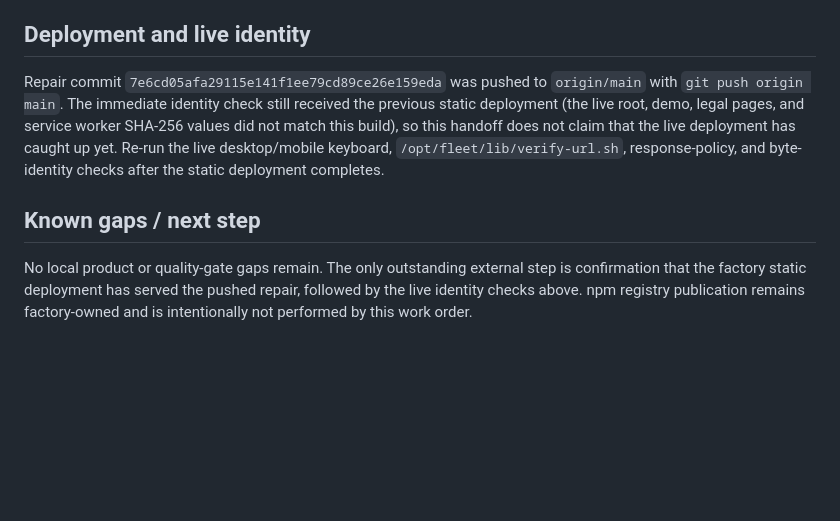
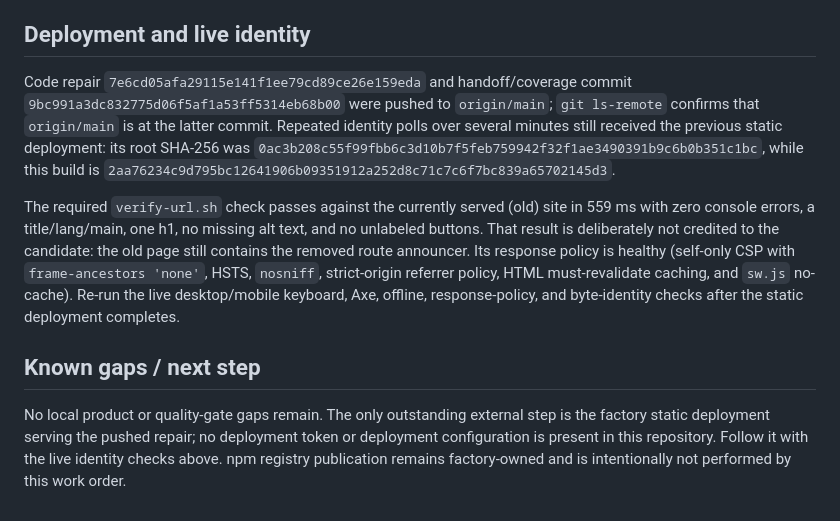
Before and after one commit to B-Divyesh/sf-screen-reader-smoke-test, a Markdown page: .factory/handoff.md, the part around the change. GitHub-like rendering; blank space fills up the shorter version.

Commit message:
docs: record repair verification

```diff
--- a/.factory/handoff.md
+++ b/.factory/handoff.md
@@ -48,17 +48,28 @@ banner (`0–107.58px`).
 
 ## Deployment and live identity
 
-Repair commit `7e6cd05afa29115e141f1ee79cd89ce26e159eda` was pushed to
-`origin/main` with `git push origin main`. The immediate identity check still
-received the previous static deployment (the live root, demo, legal pages, and
-service worker SHA-256 values did not match this build), so this handoff does
-not claim that the live deployment has caught up yet. Re-run the live
-desktop/mobile keyboard, `/opt/fleet/lib/verify-url.sh`, response-policy, and
-byte-identity checks after the static deployment completes.
+Code repair `7e6cd05afa29115e141f1ee79cd89ce26e159eda` and handoff/coverage
+commit `9bc991a3dc832775d06f5af1a53ff5314eb68b00` were pushed to `origin/main`;
+`git ls-remote` confirms that `origin/main` is at the latter commit. Repeated
+identity polls over several minutes still received the previous static
+deployment: its root SHA-256 was
+`0ac3b208c55f99fbb6c3d10b7f5feb759942f32f1ae3490391b9c6b0b351c1bc`,
+while this build is
+`2aa76234c9d795bc12641906b09351912a252d8c71c7c6f7bc839a65702145d3`.
+
+The required `verify-url.sh` check passes against the currently served (old)
+site in 559 ms with zero console errors, a title/lang/main, one h1, no missing
+alt text, and no unlabeled buttons. That result is deliberately not credited to
+the candidate: the old page still contains the removed route announcer. Its
+response policy is healthy (self-only CSP with `frame-ancestors 'none'`, HSTS,
+`nosniff`, strict-origin referrer policy, HTML must-revalidate caching, and
+`sw.js` no-cache). Re-run the live desktop/mobile keyboard, Axe, offline,
+response-policy, and byte-identity checks after the static deployment completes.
 
 ## Known gaps / next step
 
 No local product or quality-gate gaps remain. The only outstanding external
-step is confirmation that the factory static deployment has served the pushed
-repair, followed by the live identity checks above. npm registry publication
-remains factory-owned and is intentionally not performed by this work order.
+step is the factory static deployment serving the pushed repair; no deployment
+token or deployment configuration is present in this repository. Follow it
+with the live identity checks above. npm registry publication remains
+factory-owned and is intentionally not performed by this work order.
```
